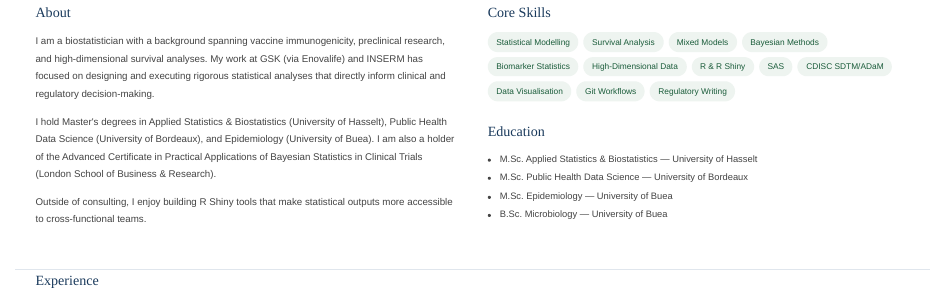
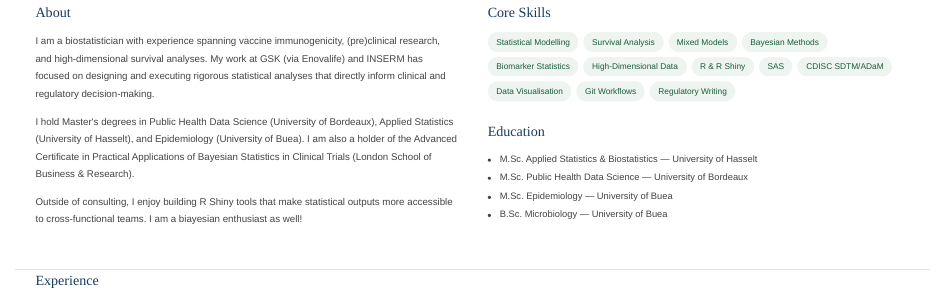
Before and after one commit to ndohpenngit/np-website, a Quarto document (index.qmd): the page in a window 1100 px wide, from 370 px down. Rendered offline with R 4.5, knitr and Pandoc in place of Quarto, with nearby package versions.

Commit message:
update index content

```diff
--- a/index.qmd
+++ b/index.qmd
@@ -256,22 +256,21 @@ toc: false
   <div class="about-bio">
     <div class="section-heading">About</div>
     <p>
-      I am a biostatistician with a background spanning vaccine immunogenicity,
-      preclinical research, and high-dimensional survival analyses. My work at
+      I am a biostatistician with experience spanning vaccine immunogenicity,
+      (pre)clinical research, and high-dimensional survival analyses. My work at
       GSK (via Enovalife) and INSERM has focused on designing and executing
       rigorous statistical analyses that directly inform clinical and regulatory
       decision-making.
     </p>
     <p>
-      I hold Master's degrees in Applied Statistics & Biostatistics
-      (University of Hasselt), Public Health Data Science (University of Bordeaux),
+      I hold Master's degrees in Public Health Data Science (University of Bordeaux), Applied            Statistics (University of Hasselt),
       and Epidemiology (University of Buea). I am also a holder of the Advanced
       Certificate in Practical Applications of Bayesian Statistics in Clinical Trials
       (London School of Business & Research).
     </p>
     <p>
       Outside of consulting, I enjoy building R Shiny tools that make statistical
-      outputs more accessible to cross-functional teams.
+      outputs more accessible to cross-functional teams. I am a biayesian enthusiast as well!
     </p>
   </div>
 
```
